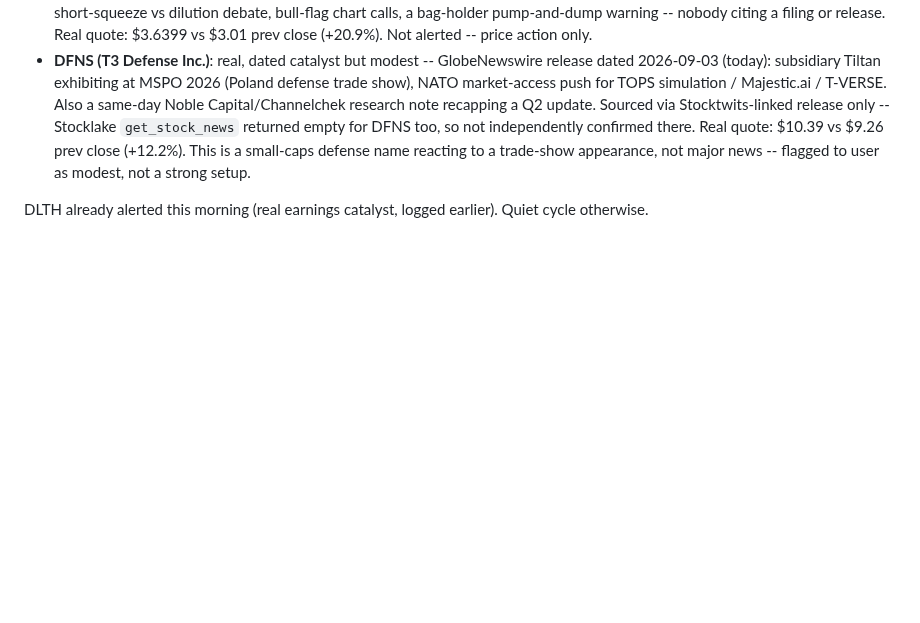
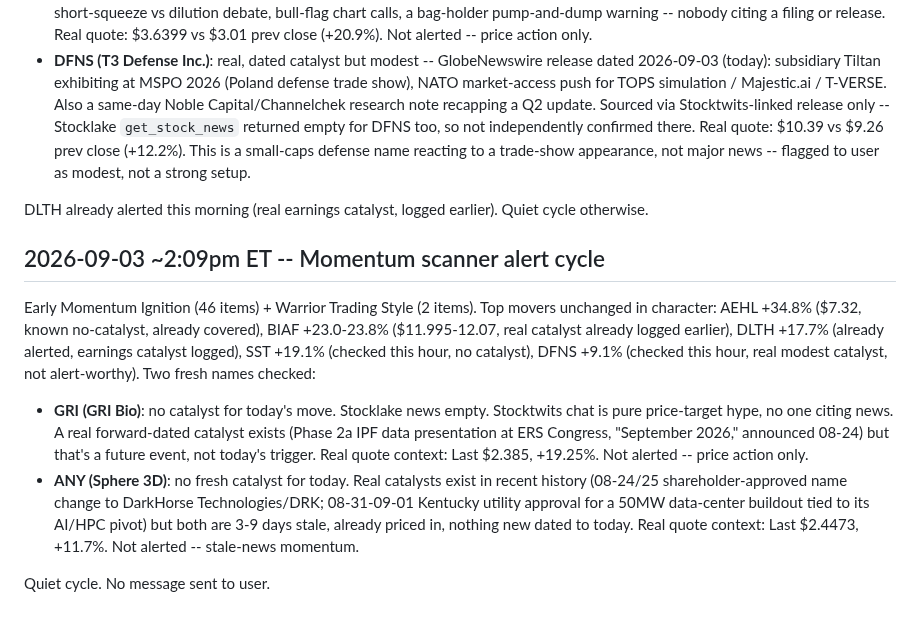
Before and after one commit to kemkoi48/Wc26meme, a Markdown page: robinhood-agent/sources.md, the part around the change. Drawn GitHub-style; blank space fills up the shorter version.

Commit message:
Log 2:09pm ET momentum scanner cycle: GRI/ANY checked, no fresh catalysts
Co-Authored-By: Claude Sonnet 5 <noreply@anthropic.com>
Claude-Session: https://claude.ai/code/session_01DnWdf9FAmrpkCzMH5RUKjj

```diff
--- a/robinhood-agent/sources.md
+++ b/robinhood-agent/sources.md
@@ -3341,3 +3341,27 @@ and DFNS +11.1% were fresh names this cycle, checked for real catalysts:
 
 DLTH already alerted this morning (real earnings catalyst, logged
 earlier). Quiet cycle otherwise.
+
+## 2026-09-03 ~2:09pm ET -- Momentum scanner alert cycle
+
+Early Momentum Ignition (46 items) + Warrior Trading Style (2 items).
+Top movers unchanged in character: AEHL +34.8% ($7.32, known no-catalyst,
+already covered), BIAF +23.0-23.8% ($11.995-12.07, real catalyst already
+logged earlier), DLTH +17.7% (already alerted, earnings catalyst logged),
+SST +19.1% (checked this hour, no catalyst), DFNS +9.1% (checked this
+hour, real modest catalyst, not alert-worthy). Two fresh names checked:
+
+- **GRI (GRI Bio)**: no catalyst for today's move. Stocklake news empty.
+  Stocktwits chat is pure price-target hype, no one citing news. A real
+  forward-dated catalyst exists (Phase 2a IPF data presentation at ERS
+  Congress, "September 2026," announced 08-24) but that's a future event,
+  not today's trigger. Real quote context: Last $2.385, +19.25%. Not
+  alerted -- price action only.
+- **ANY (Sphere 3D)**: no fresh catalyst for today. Real catalysts exist
+  in recent history (08-24/25 shareholder-approved name change to
+  DarkHorse Technologies/DRK; 08-31-09-01 Kentucky utility approval for a
+  50MW data-center buildout tied to its AI/HPC pivot) but both are 3-9
+  days stale, already priced in, nothing new dated to today. Real quote
+  context: Last $2.4473, +11.7%. Not alerted -- stale-news momentum.
+
+Quiet cycle. No message sent to user.
```
